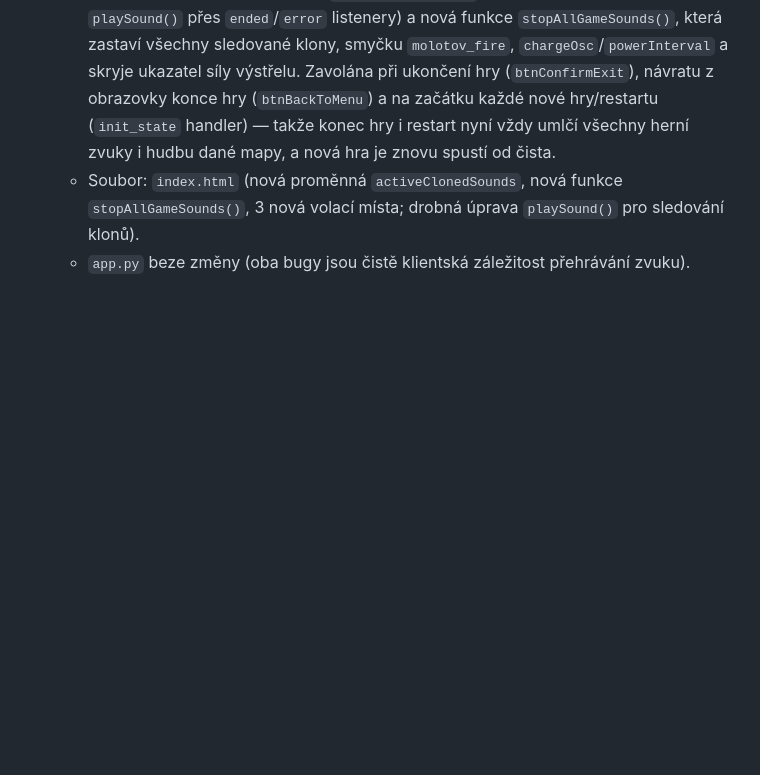
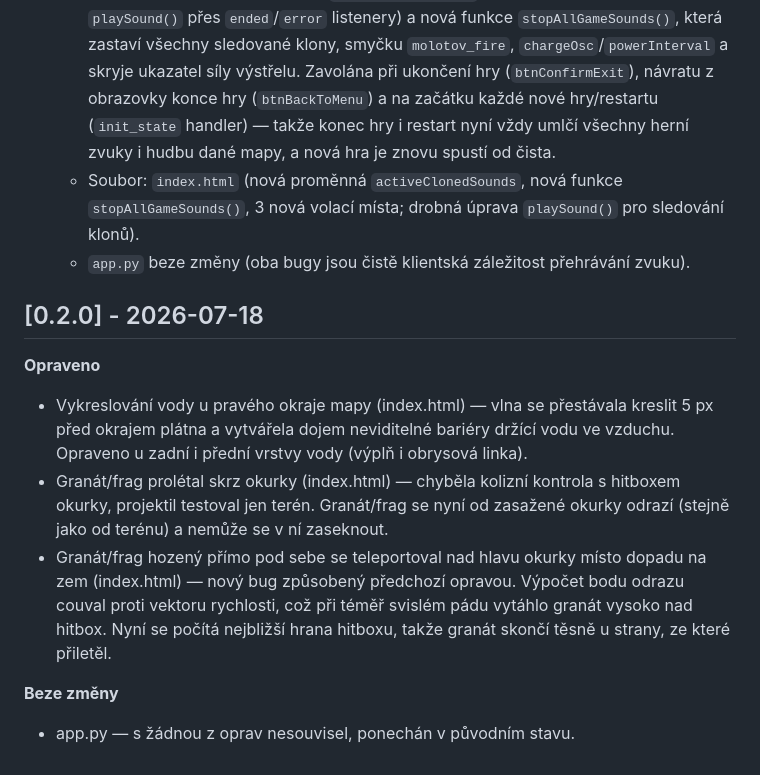
Before and after one commit to darkwalkerprime/pickles, a Markdown page: CHANGELOG.md, the part around the change. Drawn GitHub-style; blank space fills up the shorter version.

```diff
--- a/CHANGELOG.md
+++ b/CHANGELOG.md
@@ -126,3 +126,13 @@ Hra nyní plně podporuje hraní na počítači. Dosud bylo možné hru ovládat
   - Řešení: přidáno sledované pole `activeClonedSounds` (naplňuje/vyprazdňuje `playSound()` přes `ended`/`error` listenery) a nová funkce `stopAllGameSounds()`, která zastaví všechny sledované klony, smyčku `molotov_fire`, `chargeOsc`/`powerInterval` a skryje ukazatel síly výstřelu. Zavolána při ukončení hry (`btnConfirmExit`), návratu z obrazovky konce hry (`btnBackToMenu`) a na začátku každé nové hry/restartu (`init_state` handler) — takže konec hry i restart nyní vždy umlčí všechny herní zvuky i hudbu dané mapy, a nová hra je znovu spustí od čista.
   - Soubor: `index.html` (nová proměnná `activeClonedSounds`, nová funkce `stopAllGameSounds()`, 3 nová volací místa; drobná úprava `playSound()` pro sledování klonů).
   - `app.py` beze změny (oba bugy jsou čistě klientská záležitost přehrávání zvuku).
+
+## [0.2.0] - 2026-07-18
+
+**Opraveno**
+- Vykreslování vody u pravého okraje mapy (index.html) — vlna se přestávala kreslit 5 px před okrajem plátna a vytvářela dojem neviditelné bariéry držící vodu ve vzduchu. Opraveno u zadní i přední vrstvy vody (výplň i obrysová linka).
+- Granát/frag prolétal skrz okurky (index.html) — chyběla kolizní kontrola s hitboxem okurky, projektil testoval jen terén. Granát/frag se nyní od zasažené okurky odrazí (stejně jako od terénu) a nemůže se v ní zaseknout.
+- Granát/frag hozený přímo pod sebe se teleportoval nad hlavu okurky místo dopadu na zem (index.html) — nový bug způsobený předchozí opravou. Výpočet bodu odrazu couval proti vektoru rychlosti, což při téměř svislém pádu vytáhlo granát vysoko nad hitbox. Nyní se počítá nejbližší hrana hitboxu, takže granát skončí těsně u strany, ze které přiletěl.
+
+**Beze změny**
+- app.py — s žádnou z oprav nesouvisel, ponechán v původním stavu.
```
